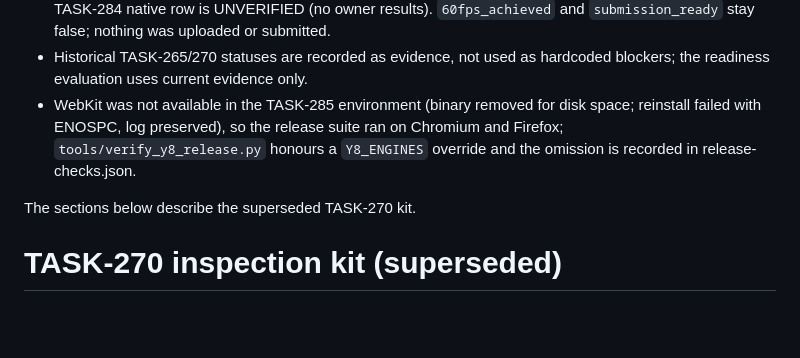
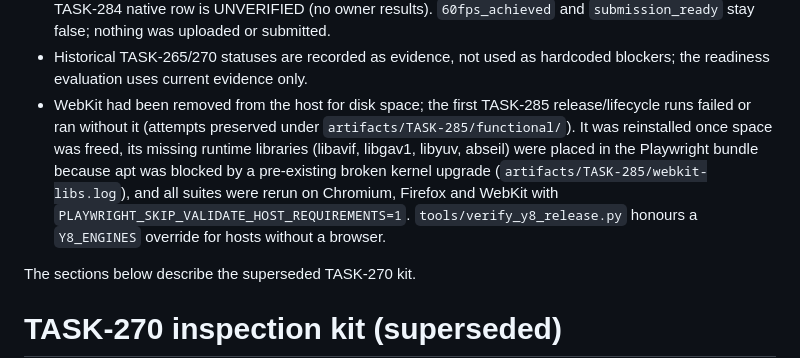
Before and after one commit to falseness/grapnelninja, a Markdown page: Y8-SUBMISSION-KIT.md, the part around the change. GitHub-like rendering; blank space fills up the shorter version.

Commit message:
TASK-285: Document the WebKit reinstall and runtime-library shim used for the three-engine package rerun
Co-Authored-By: Claude Fable 5.1 <noreply@anthropic.com>

```diff
--- a/Y8-SUBMISSION-KIT.md
+++ b/Y8-SUBMISSION-KIT.md
@@ -24,10 +24,15 @@ What the TASK-285 kit does and does not claim:
   `submission_ready` stay false; nothing was uploaded or submitted.
 - Historical TASK-265/270 statuses are recorded as evidence, not used as
   hardcoded blockers; the readiness evaluation uses current evidence only.
-- WebKit was not available in the TASK-285 environment (binary removed for
-  disk space; reinstall failed with ENOSPC, log preserved), so the release
-  suite ran on Chromium and Firefox; `tools/verify_y8_release.py` honours a
-  `Y8_ENGINES` override and the omission is recorded in release-checks.json.
+- WebKit had been removed from the host for disk space; the first TASK-285
+  release/lifecycle runs failed or ran without it (attempts preserved under
+  `artifacts/TASK-285/functional/`). It was reinstalled once space was freed,
+  its missing runtime libraries (libavif, libgav1, libyuv, abseil) were placed
+  in the Playwright bundle because apt was blocked by a pre-existing broken
+  kernel upgrade (`artifacts/TASK-285/webkit-libs.log`), and all suites were
+  rerun on Chromium, Firefox and WebKit with
+  `PLAYWRIGHT_SKIP_VALIDATE_HOST_REQUIREMENTS=1`. `tools/verify_y8_release.py`
+  honours a `Y8_ENGINES` override for hosts without a browser.
 
 The sections below describe the superseded TASK-270 kit.
 
```
